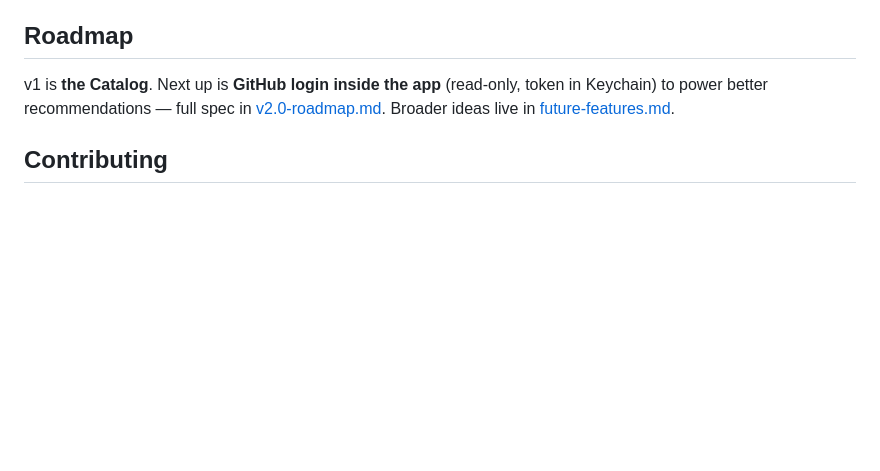
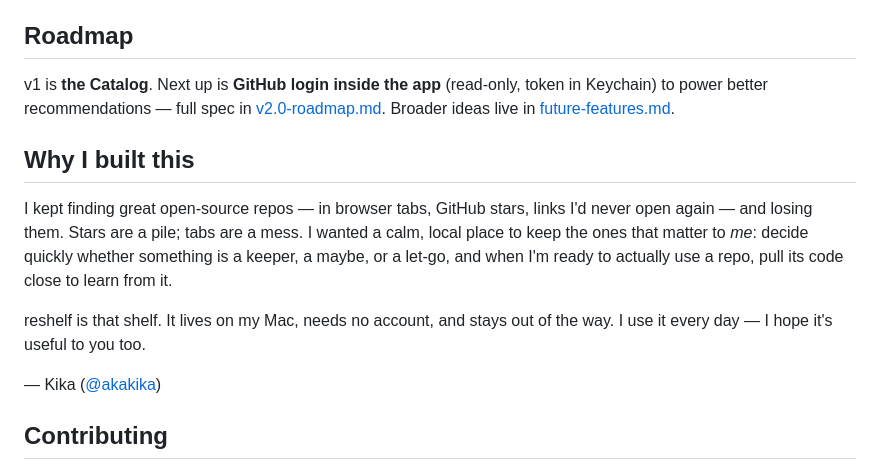
Before and after one commit to aka-kika/reshelf, a Markdown page: README.md, the part around the change. GitHub-like rendering; blank space fills up the shorter version.

Commit message:
README: add a personal 'Why I built this' note
Co-Authored-By: Claude Opus 4.8 <noreply@anthropic.com>

```diff
--- a/README.md
+++ b/README.md
@@ -153,6 +153,19 @@ Keychain) to power better recommendations — full spec in
 [v2.0-roadmap.md](v2.0-roadmap.md). Broader ideas live in
 [future-features.md](future-features.md).
 
+## Why I built this
+
+I kept finding great open-source repos — in browser tabs, GitHub stars, links I'd
+never open again — and losing them. Stars are a pile; tabs are a mess. I wanted a
+calm, local place to keep the ones that matter to *me*: decide quickly whether
+something is a keeper, a maybe, or a let-go, and when I'm ready to actually use a
+repo, pull its code close to learn from it.
+
+reshelf is that shelf. It lives on my Mac, needs no account, and stays out of the
+way. I use it every day — I hope it's useful to you too.
+
+— Kika ([@akakika](https://github.com/aka-kika))
+
 ## Contributing
 
 Bug reports, fixes, features, docs, design feedback, and integrations are all welcome.
```
